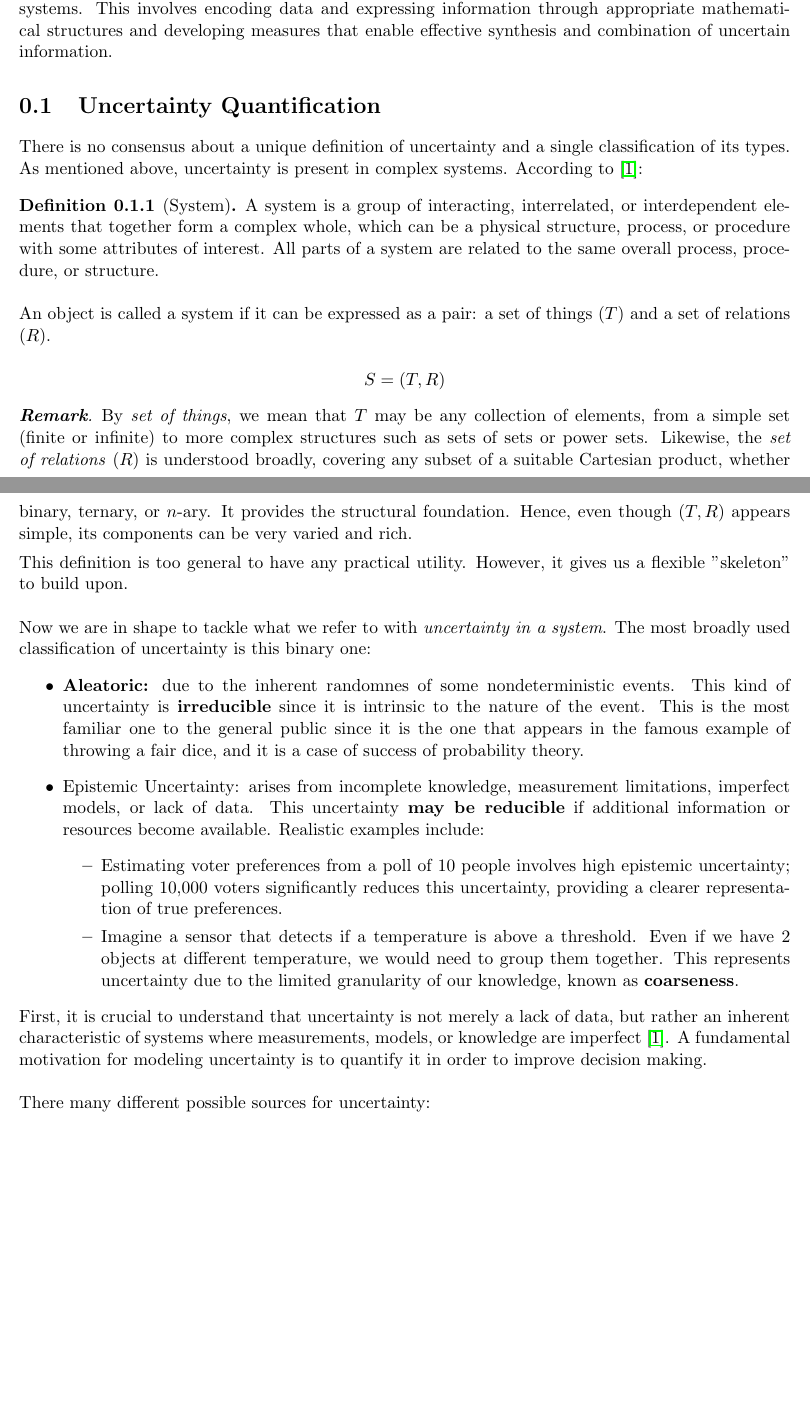
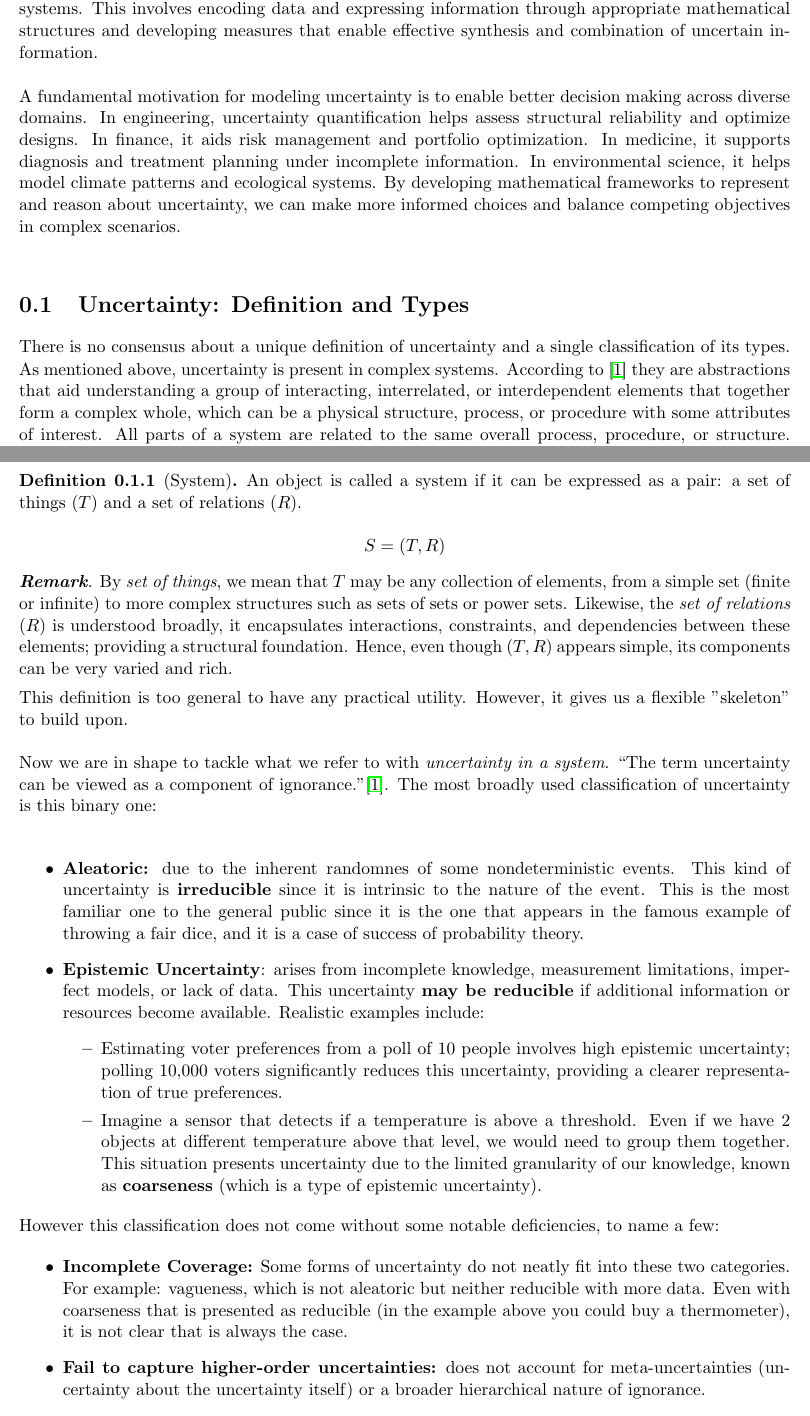
Before and after one commit to javiimo/TFG-Math-UV, a LaTeX thesis (main.tex, which reads ch0/ch0.tex): two parts of pages 5 and 6 of 35, joined at a grey line, cut so that both start at the same text, the shorter picture padded with empty space. Compiled offline with pdfLaTeX.

Commit message:
Added some more text to the uncertainty types

```diff
--- a/ch0/ch0.tex
+++ b/ch0/ch0.tex
@@ -3,44 +3,51 @@
 \signal{What are the different kinds of uncertainty, why not simply use probability for modeling uncertainty, the sorites paradox, what are rough sets (very briefly like in a couple of paragraphs to outline) and what is the structure of this book.
 
 I don't want to state any definitions and things, that is inside the main work and other chapters where those are properly stated.
+
+
 }
 
 Before stating a proper formalization of the fuzzy framework, it is crucial to first clarify what it represents and why there is a need for such a theory when there already exists Probability and Statistics, which are broadly applied and much more developed.\\
 
-The main objective of these frameworks is to represent and manage uncertainty inherent in complex systems. This involves encoding data and expressing information through appropriate mathematical structures and developing measures that enable effective synthesis and combination of uncertain information.
+The main objective of these frameworks is to represent and manage uncertainty inherent in complex systems. This involves encoding data and expressing information through appropriate mathematical structures and developing measures that enable effective synthesis and combination of uncertain information.\\
 
-\section{Uncertainty Quantification}
+A fundamental motivation for modeling uncertainty is to enable better decision making across diverse domains. In engineering, uncertainty quantification helps assess structural reliability and optimize designs. In finance, it aids risk management and portfolio optimization. In medicine, it supports diagnosis and treatment planning under incomplete information. In environmental science, it helps model climate patterns and ecological systems. By developing mathematical frameworks to represent and reason about uncertainty, we can make more informed choices and balance competing objectives in complex scenarios.\\
+
+\section{Uncertainty: Definition and Types}
 
 There is no consensus about a unique definition of uncertainty and a single classification of its types.
 
-As mentioned above, uncertainty is present in complex systems. According to \cite{UncertaintySciences}:
+As mentioned above, uncertainty is present in complex systems. According to \cite{UncertaintySciences} they are abstractions that aid understanding a group of interacting, interrelated, or interdependent elements that together form a complex whole, which can be a physical structure, process, or procedure with some attributes of interest. All parts of a system are related to the same overall process, procedure, or structure. Formally:
 
 \begin{definition}[System]
-    A system is a group of interacting, interrelated, or interdependent elements that together form a complex whole, which can be a physical structure, process, or procedure with some attributes of interest. All parts of
-    a system are related to the same overall process, procedure, or structure.\\
-
     An object is called a system if it can be expressed as a pair: a set of things ($T$) and a set of relations ($R$).
 
     \[S = (T,R)\]
 \end{definition}
 
 \begin{remark}
-    By \emph{set of things}, we mean that \(T\) may be any collection of elements, from a simple set (finite or infinite) to more complex structures such as sets of sets or power sets. Likewise, the \emph{set of relations} (\(R\)) is understood broadly, covering any subset of a suitable Cartesian product, whether binary, ternary, or \(n\)-ary. It provides the structural foundation. Hence, even though \((T, R)\) appears simple, its components can be very varied and rich.
+    By \emph{set of things}, we mean that \(T\) may be any collection of elements, from a simple set (finite or infinite) to more complex structures such as sets of sets or power sets. Likewise, the \emph{set of relations} (\(R\)) is understood broadly, it encapsulates interactions, constraints, and dependencies between these elements; providing a structural foundation. Hence, even though \((T, R)\) appears simple, its components can be very varied and rich.
 \end{remark}
 
 This definition is too general to have any practical utility. However, it gives us a flexible "skeleton" to build upon.\\
 
-Now we are in shape to tackle what we refer to with \textit{uncertainty in a system}. The most broadly used classification of uncertainty is this binary one:
+Now we are in shape to tackle what we refer to with \textit{uncertainty in a system}. \say{The term uncertainty can be viewed as a component of ignorance.}\cite{UncertaintySciences}. The most broadly used classification of uncertainty is this binary one:\\
+
 \begin{itemize}
     \item \textbf{Aleatoric:} due to the inherent randomnes of some nondeterministic events. This kind of uncertainty is \textbf{irreducible} since it is intrinsic to the nature of the event. This is the most familiar one to the general public since it is the one that appears in the famous example of throwing a fair dice, and it is a case of success of probability theory.
-    \item Epistemic Uncertainty: arises from incomplete knowledge, measurement limitations, imperfect models, or lack of data. This uncertainty \textbf{may be reducible} if additional information or resources become available. Realistic examples include:
+    \item \textbf{Epistemic Uncertainty}: arises from incomplete knowledge, measurement limitations, imperfect models, or lack of data. This uncertainty \textbf{may be reducible} if additional information or resources become available. Realistic examples include:
     \begin{itemize}
         \item Estimating voter preferences from a poll of 10 people involves high epistemic uncertainty; polling 10,000 voters significantly reduces this uncertainty, providing a clearer representation of true preferences.
-        \item Imagine a sensor that detects if a temperature is above a threshold. Even if we have 2 objects at different temperature, we would need to group them together.
-        This represents uncertainty due to the limited granularity of our knowledge, known as \textbf{coarseness}.
+        \item Imagine a sensor that detects if a temperature is above a threshold. Even if we have 2 objects at different temperature above that level, we would need to group them together. This situation presents uncertainty due to the limited granularity of our knowledge, known as \textbf{coarseness} (which is a type of epistemic uncertainty).
     \end{itemize}
 \end{itemize}
 
-First, it is crucial to understand that uncertainty is not merely a lack of data, but rather an inherent characteristic of systems where measurements, models, or knowledge are imperfect \cite{UncertaintySciences}. A fundamental motivation for modeling uncertainty is to quantify it in order to improve decision making.\\
+However this classification does not come without some notable deficiencies, to name a few:
 
-There many different possible sources for uncertainty:
+\begin{itemize}
+    \item \textbf{Incomplete Coverage:} Some forms of uncertainty do not neatly fit into these two categories. For example: vagueness, which is not aleatoric but neither reducible with more data. Even with coarseness that is presented as reducible (in the example above you could buy a thermometer), it is not clear that is always the case.
+    \item \textbf{Fail to capture higher-order uncertainties:} does not account for meta-uncertainties (uncertainty about the uncertainty itself) or a broader hierarchical nature of ignorance.
+    \item \textbf{Interdependence Oversight:} Uncertainty types are presented as independent but in many cases they can influence each other.
+\end{itemize}
+
+Having a classification of uncertainty types may be useful to build a proper representation tailored to a specific kind of ignorance.
```
